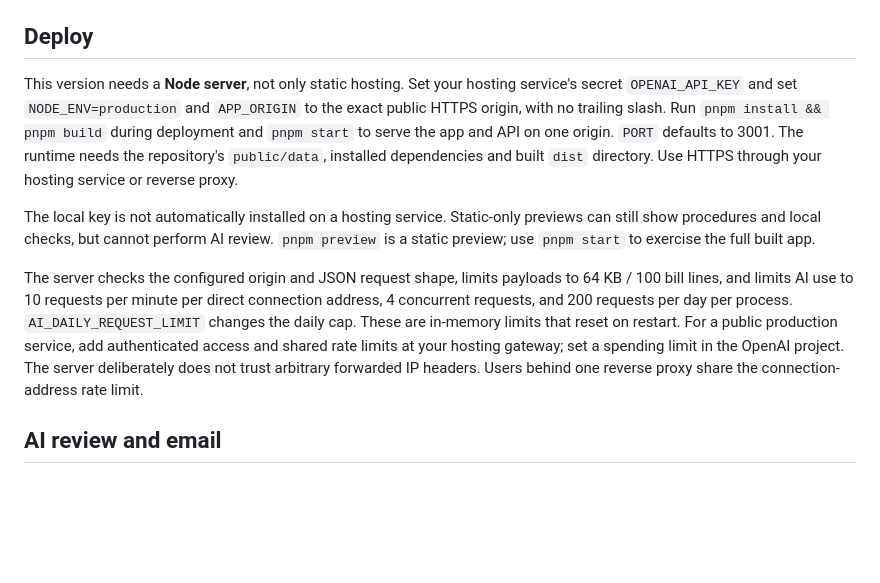
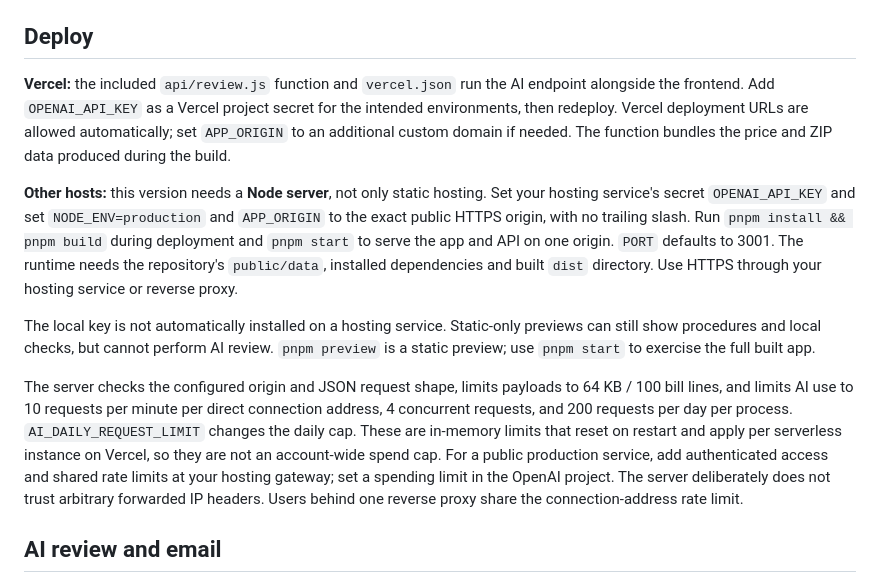
Before and after one commit to vihaansthings/Empealth, a Markdown page: README.md, the part around the change. Rendered like a GitHub page; blank space fills up the shorter version.

Commit message:
Support AI review on Vercel: README.md

```diff
--- a/README.md
+++ b/README.md
@@ -12,11 +12,13 @@ The API uses the [OpenAI Responses API with Structured Outputs](https://develope
 
 ## Deploy
 
-This version needs a **Node server**, not only static hosting. Set your hosting service's secret `OPENAI_API_KEY` and set `NODE_ENV=production` and `APP_ORIGIN` to the exact public HTTPS origin, with no trailing slash. Run `pnpm install && pnpm build` during deployment and `pnpm start` to serve the app and API on one origin. `PORT` defaults to 3001. The runtime needs the repository's `public/data`, installed dependencies and built `dist` directory. Use HTTPS through your hosting service or reverse proxy.
+**Vercel:** the included `api/review.js` function and `vercel.json` run the AI endpoint alongside the frontend. Add `OPENAI_API_KEY` as a Vercel project secret for the intended environments, then redeploy. Vercel deployment URLs are allowed automatically; set `APP_ORIGIN` to an additional custom domain if needed. The function bundles the price and ZIP data produced during the build.
+
+**Other hosts:** this version needs a **Node server**, not only static hosting. Set your hosting service's secret `OPENAI_API_KEY` and set `NODE_ENV=production` and `APP_ORIGIN` to the exact public HTTPS origin, with no trailing slash. Run `pnpm install && pnpm build` during deployment and `pnpm start` to serve the app and API on one origin. `PORT` defaults to 3001. The runtime needs the repository's `public/data`, installed dependencies and built `dist` directory. Use HTTPS through your hosting service or reverse proxy.
 
 The local key is not automatically installed on a hosting service. Static-only previews can still show procedures and local checks, but cannot perform AI review. `pnpm preview` is a static preview; use `pnpm start` to exercise the full built app.
 
-The server checks the configured origin and JSON request shape, limits payloads to 64 KB / 100 bill lines, and limits AI use to 10 requests per minute per direct connection address, 4 concurrent requests, and 200 requests per day per process. `AI_DAILY_REQUEST_LIMIT` changes the daily cap. These are in-memory limits that reset on restart. For a public production service, add authenticated access and shared rate limits at your hosting gateway; set a spending limit in the OpenAI project. The server deliberately does not trust arbitrary forwarded IP headers. Users behind one reverse proxy share the connection-address rate limit.
+The server checks the configured origin and JSON request shape, limits payloads to 64 KB / 100 bill lines, and limits AI use to 10 requests per minute per direct connection address, 4 concurrent requests, and 200 requests per day per process. `AI_DAILY_REQUEST_LIMIT` changes the daily cap. These are in-memory limits that reset on restart and apply per serverless instance on Vercel, so they are not an account-wide spend cap. For a public production service, add authenticated access and shared rate limits at your hosting gateway; set a spending limit in the OpenAI project. The server deliberately does not trust arbitrary forwarded IP headers. Users behind one reverse proxy share the connection-address rate limit.
 
 ## AI review and email
 
```
